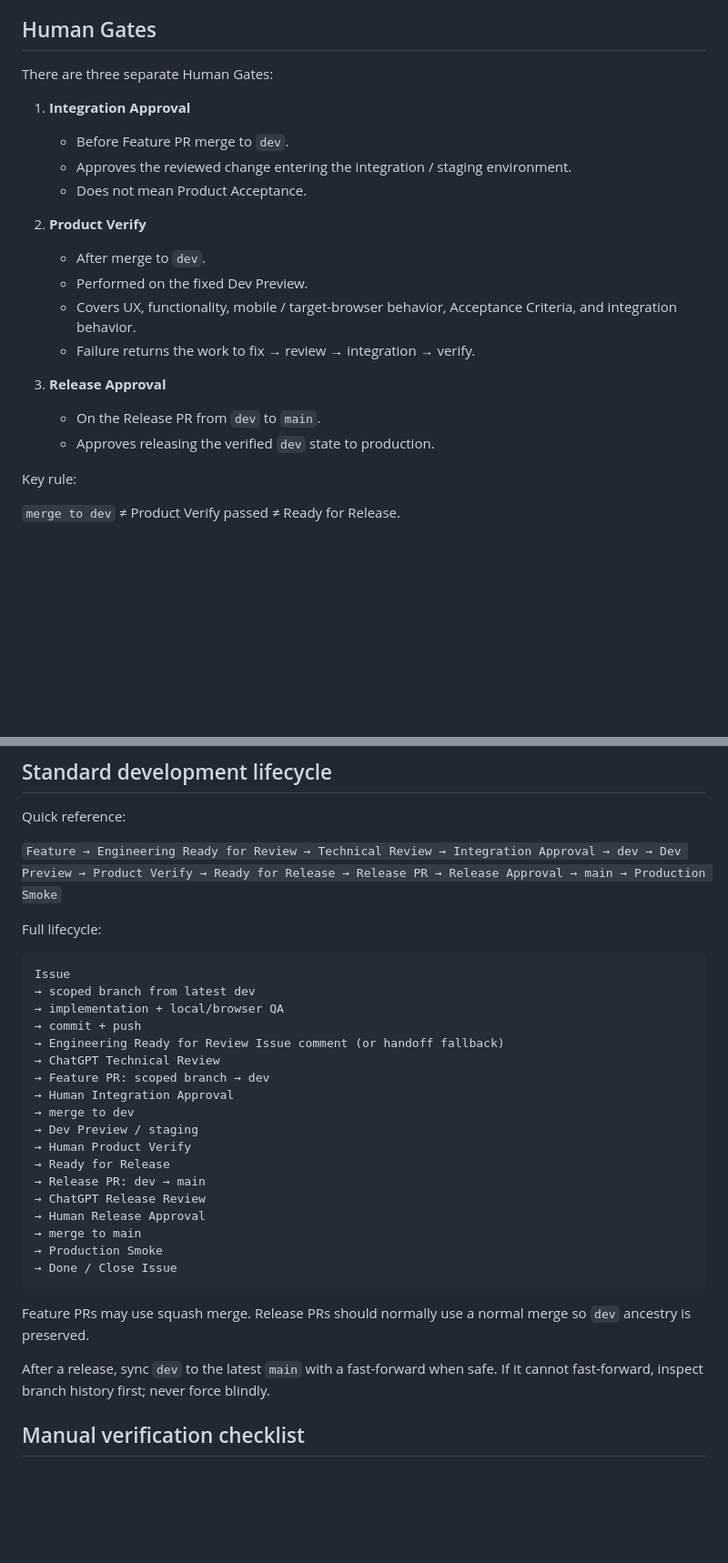
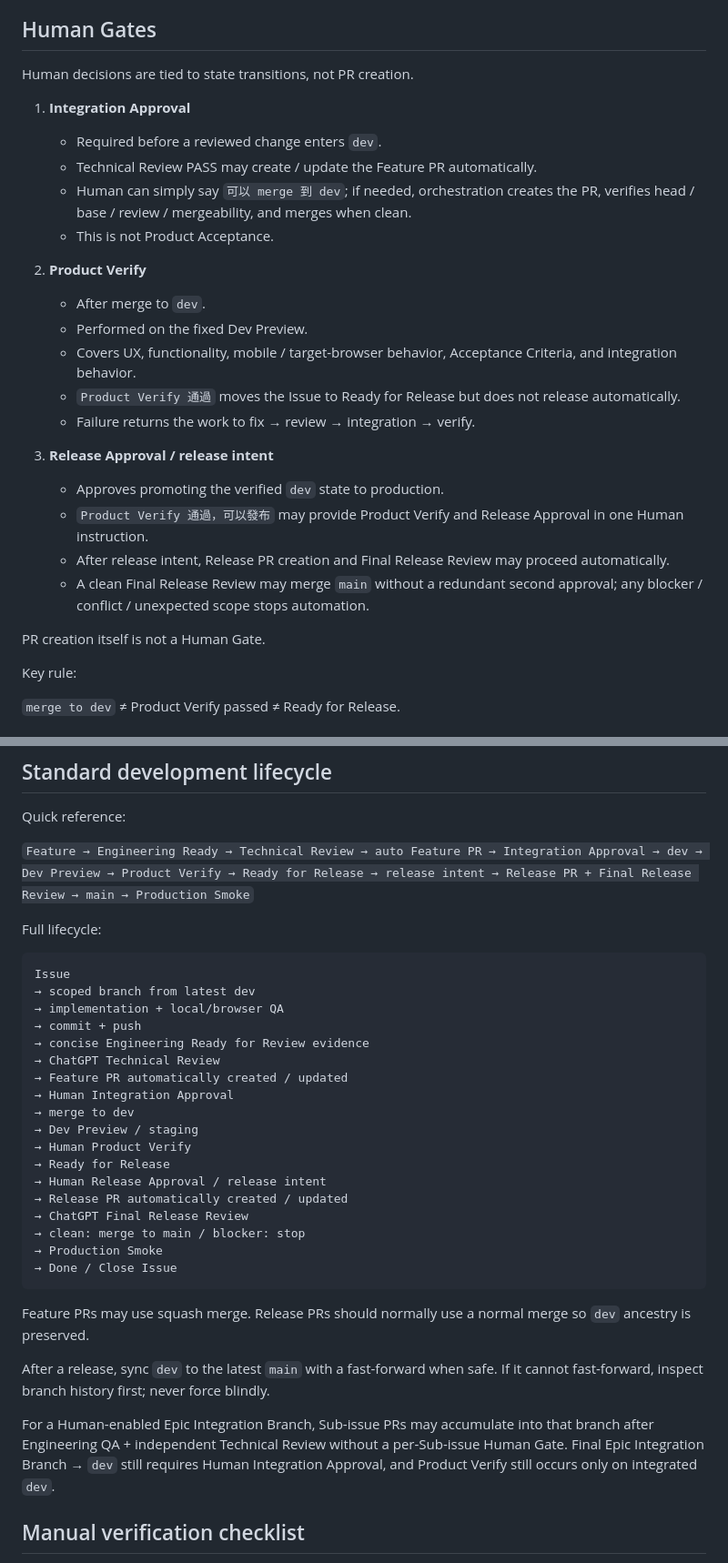
Before and after one commit to Naiyi-Chia/IPAS-AI-trainer, a Markdown page: docs/GITHUB_PROJECT_WORKFLOW.md, 2 parts joined by grey strips. Shown at 91% size. Drawn GitHub-style; blank space fills up the shorter version.

Commit message:
docs: align GitHub workflow with Playbook v1.6 (#83)

````diff
--- a/docs/GITHUB_PROJECT_WORKFLOW.md
+++ b/docs/GITHUB_PROJECT_WORKFLOW.md
@@ -54,22 +54,28 @@ Definitions:
 
 ## Human Gates
 
-There are three separate Human Gates:
+Human decisions are tied to state transitions, not PR creation.
 
 1. **Integration Approval**
-   - Before Feature PR merge to `dev`.
-   - Approves the reviewed change entering the integration / staging environment.
-   - Does not mean Product Acceptance.
+   - Required before a reviewed change enters `dev`.
+   - Technical Review PASS may create / update the Feature PR automatically.
+   - Human can simply say `可以 merge 到 dev`; if needed, orchestration creates the PR, verifies head / base / review / mergeability, and merges when clean.
+   - This is not Product Acceptance.
 
 2. **Product Verify**
    - After merge to `dev`.
    - Performed on the fixed Dev Preview.
    - Covers UX, functionality, mobile / target-browser behavior, Acceptance Criteria, and integration behavior.
+   - `Product Verify 通過` moves the Issue to Ready for Release but does not release automatically.
    - Failure returns the work to fix → review → integration → verify.
 
-3. **Release Approval**
-   - On the Release PR from `dev` to `main`.
-   - Approves releasing the verified `dev` state to production.
+3. **Release Approval / release intent**
+   - Approves promoting the verified `dev` state to production.
+   - `Product Verify 通過，可以發布` may provide Product Verify and Release Approval in one Human instruction.
+   - After release intent, Release PR creation and Final Release Review may proceed automatically.
+   - A clean Final Release Review may merge `main` without a redundant second approval; any blocker / conflict / unexpected scope stops automation.
+
+PR creation itself is not a Human Gate.
 
 Key rule:
 
@@ -173,7 +179,7 @@ State meanings across the release flow:
 
 Quick reference:
 
-`Feature → Engineering Ready for Review → Technical Review → Integration Approval → dev → Dev Preview → Product Verify → Ready for Release → Release PR → Release Approval → main → Production Smoke`
+`Feature → Engineering Ready → Technical Review → auto Feature PR → Integration Approval → dev → Dev Preview → Product Verify → Ready for Release → release intent → Release PR + Final Release Review → main → Production Smoke`
 
 Full lifecycle:
 
@@ -182,18 +188,18 @@ Issue
 → scoped branch from latest dev
 → implementation + local/browser QA
 → commit + push
-→ Engineering Ready for Review Issue comment (or handoff fallback)
+→ concise Engineering Ready for Review evidence
 → ChatGPT Technical Review
-→ Feature PR: scoped branch → dev
+→ Feature PR automatically created / updated
 → Human Integration Approval
 → merge to dev
 → Dev Preview / staging
 → Human Product Verify
 → Ready for Release
-→ Release PR: dev → main
-→ ChatGPT Release Review
-→ Human Release Approval
-→ merge to main
+→ Human Release Approval / release intent
+→ Release PR automatically created / updated
+→ ChatGPT Final Release Review
+→ clean: merge to main / blocker: stop
 → Production Smoke
 → Done / Close Issue
 ```
@@ -201,6 +207,8 @@ Issue
 Feature PRs may use squash merge. Release PRs should normally use a normal merge so `dev` ancestry is preserved.
 
 After a release, sync `dev` to the latest `main` with a fast-forward when safe. If it cannot fast-forward, inspect branch history first; never force blindly.
+
+For a Human-enabled Epic Integration Branch, Sub-issue PRs may accumulate into that branch after Engineering QA + independent Technical Review without a per-Sub-issue Human Gate. Final Epic Integration Branch → `dev` still requires Human Integration Approval, and Product Verify still occurs only on integrated `dev`.
 
 ## Manual verification checklist
 
````
Also changed, not shown: other parts of docs/GITHUB_PROJECT_WORKFLOW.md (+1 -1 lines).
